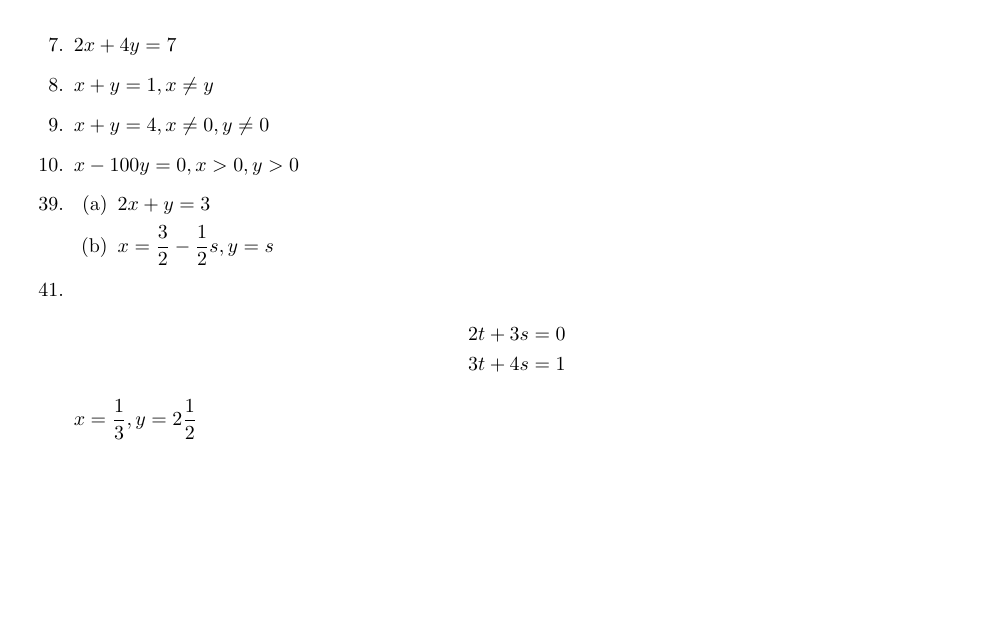
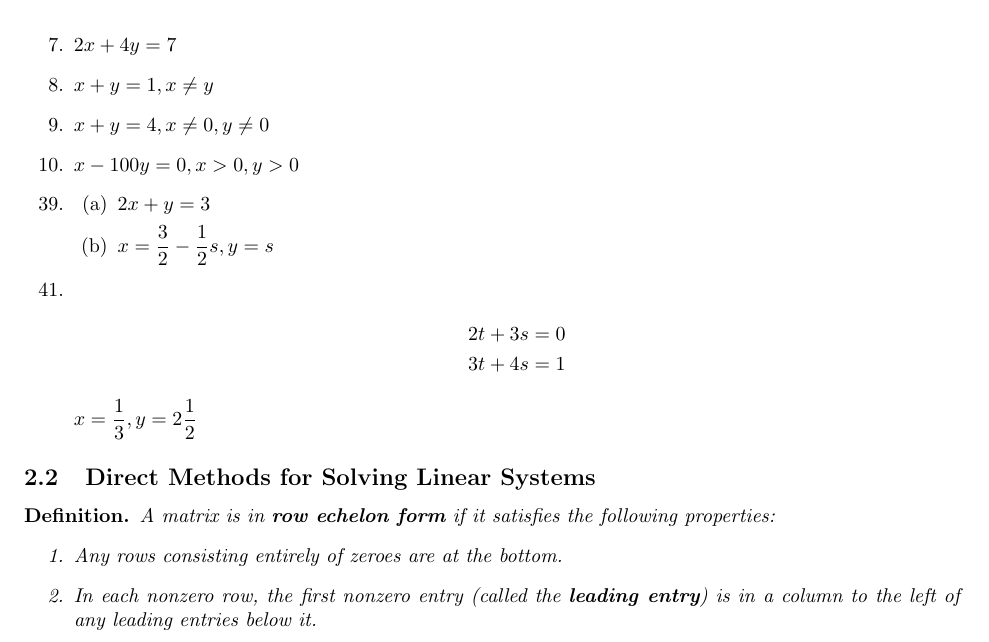
Before and after one commit to cuong-dang/study, a LaTeX document (mathematics/Linear Algebra/ch2.tex): part of the page, cut so that both start at the same text, the shorter picture padded with empty space. Compiled offline with pdfLaTeX.

Commit message:
la: wip 2.2

```diff
--- a/mathematics/Linear Algebra/ch2.tex
+++ b/mathematics/Linear Algebra/ch2.tex
@@ -84,4 +84,14 @@
     \end{align*}
     $x=\frac{1}{3},y=2\frac{1}{2}$
 \end{enumerate}
+
+\subsection{Direct Methods for Solving Linear Systems}
+\begin{definition*}
+  A matrix is in \textbf{row echelon form} if it satisfies the following properties:
+  \begin{enumerate}
+    \item Any rows consisting entirely of zeroes are at the bottom.
+    \item In each nonzero row, the first nonzero entry (called the \textbf{leading entry}) is in a
+      column to the left of any leading entries below it.
+  \end{enumerate}
+\end{definition*}
 \end{document}
```
